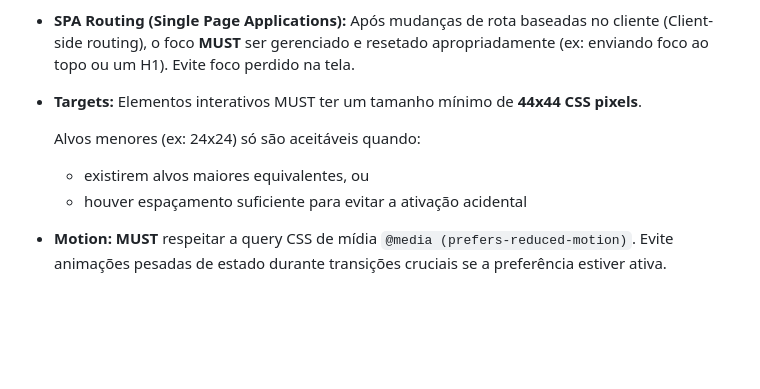
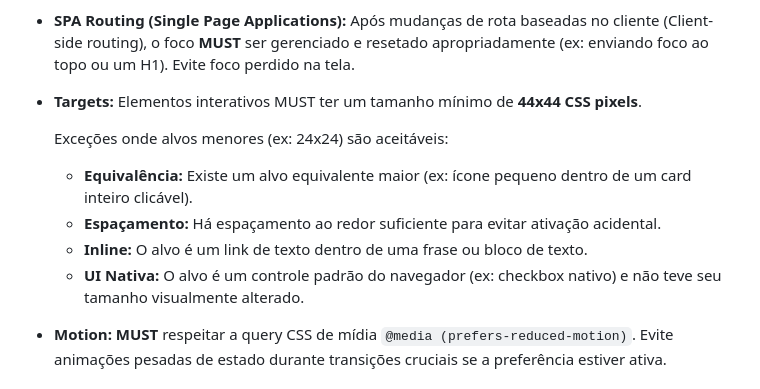
Before and after one commit to fecarrico/A11Y.md, a Markdown page: docs/pt-BR/A11Y.md, the part around the change. Rendered like a GitHub page; blank space fills up the shorter version.

Commit message:
Add Inline and Native UI exceptions to Target Size baseline

```diff
--- a/docs/pt-BR/A11Y.md
+++ b/docs/pt-BR/A11Y.md
@@ -38,9 +38,11 @@ Para garantir a integridade técnica, qualquer IA interagindo com este repositó
 - **SPA Routing (Single Page Applications):** Após mudanças de rota baseadas no cliente (Client-side routing), o foco **MUST** ser gerenciado e resetado apropriadamente (ex: enviando foco ao topo ou um H1). Evite foco perdido na tela.
 - **Targets:** Elementos interativos MUST ter um tamanho mínimo de **44x44 CSS pixels**.
 
-  Alvos menores (ex: 24x24) só são aceitáveis quando:
-  - existirem alvos maiores equivalentes, ou
-  - houver espaçamento suficiente para evitar a ativação acidental
+  Exceções onde alvos menores (ex: 24x24) são aceitáveis:
+  - **Equivalência:** Existe um alvo equivalente maior (ex: ícone pequeno dentro de um card inteiro clicável).
+  - **Espaçamento:** Há espaçamento ao redor suficiente para evitar ativação acidental.
+  - **Inline:** O alvo é um link de texto dentro de uma frase ou bloco de texto.
+  - **UI Nativa:** O alvo é um controle padrão do navegador (ex: checkbox nativo) e não teve seu tamanho visualmente alterado.
 - **Motion:** **MUST** respeitar a query CSS de mídia `@media (prefers-reduced-motion)`. Evite animações pesadas de estado durante transições cruciais se a preferência estiver ativa.
 
 
```
Also changed, not shown: docs/en/A11Y.md (+5 -3 lines).
